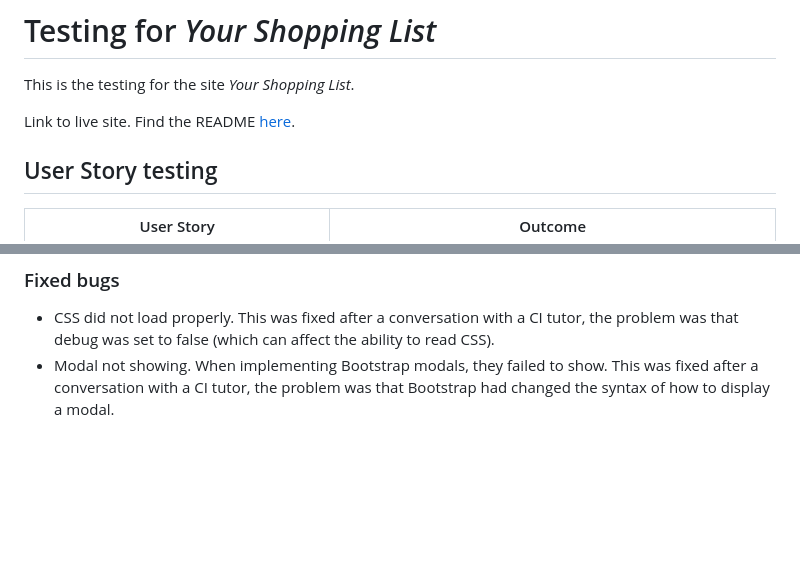
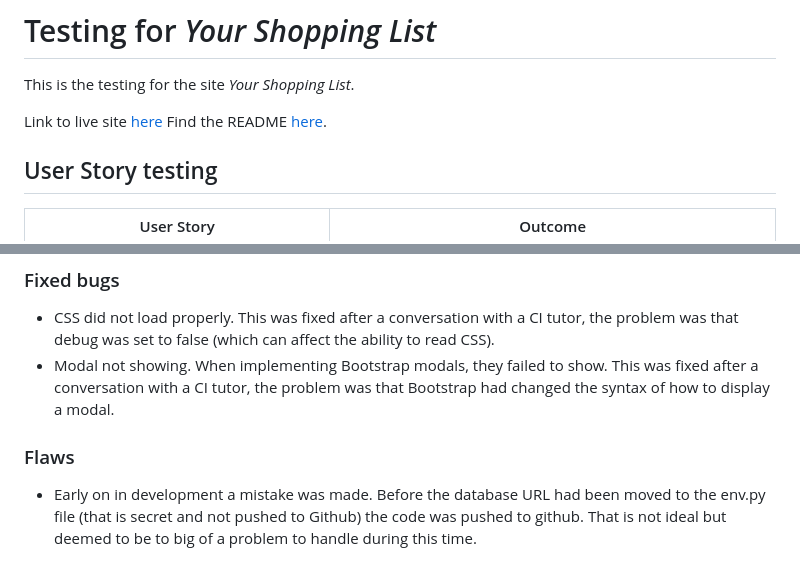
Before and after one commit to mikael-johnsson/your-shopping-list, a Markdown page: TESTING.md, 2 parts joined by grey strips. Rendered like a GitHub page; blank space fills up the shorter version.

Commit message:
add flaws to testing

```diff
--- a/TESTING.md
+++ b/TESTING.md
@@ -2,7 +2,7 @@
 
 This is the testing for the site *Your Shopping List*.
 
-Link to live site.
+Link to live site [here]()
 Find the README [here](README.md).
 ## User Story testing
 
@@ -153,3 +153,6 @@ After meticulous testing, it is clear that the correct message appear after the
 ### Fixed bugs
 - CSS did not load properly. This was fixed after a conversation with a CI tutor, the problem was that debug was set to false (which can affect the ability to read CSS).
 - Modal not showing. When implementing Bootstrap modals, they failed to show. This was fixed after a conversation with a CI tutor, the problem was that Bootstrap had changed the syntax of how to display a modal.
+
+### Flaws
+- Early on in development a mistake was made. Before the database URL had been moved to the env.py file (that is secret and not pushed to Github) the code was pushed to github. That is not ideal but deemed to be to big of a problem to handle during this time.
```
Also changed, not shown: README.md (+3 -1 lines).
